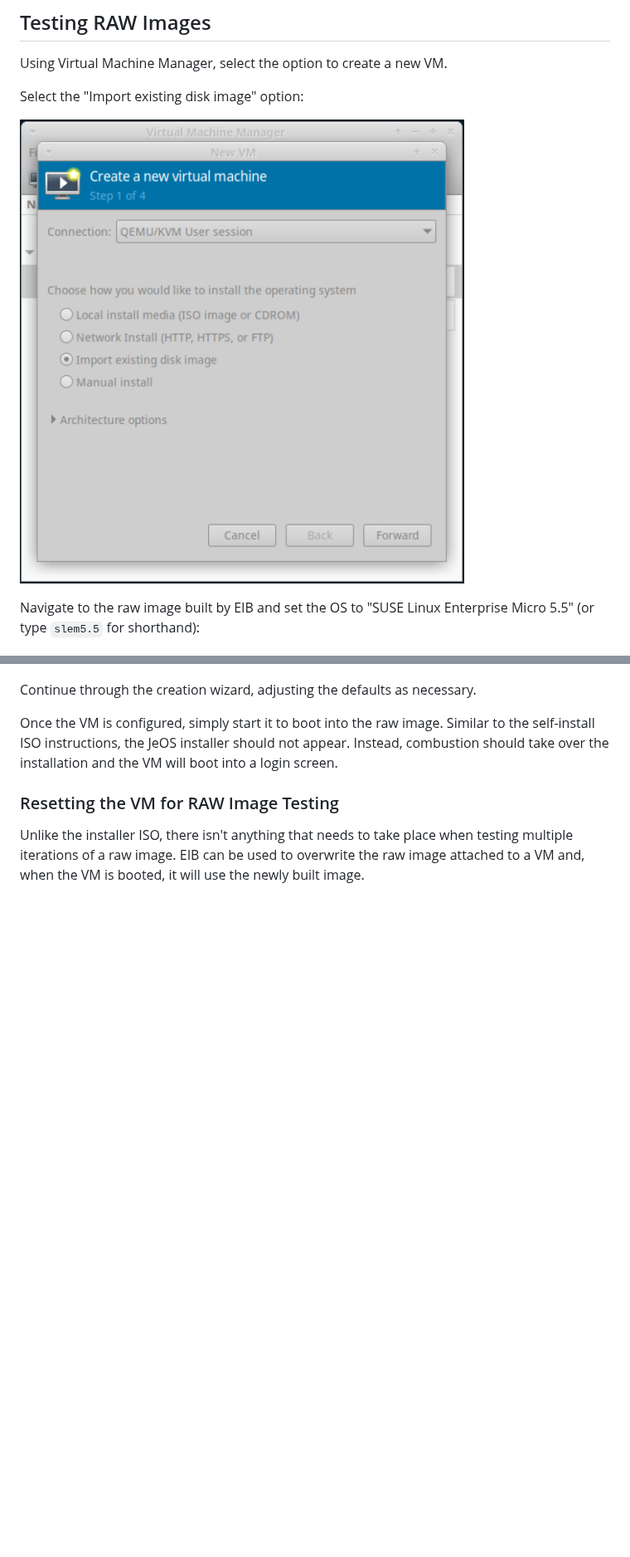
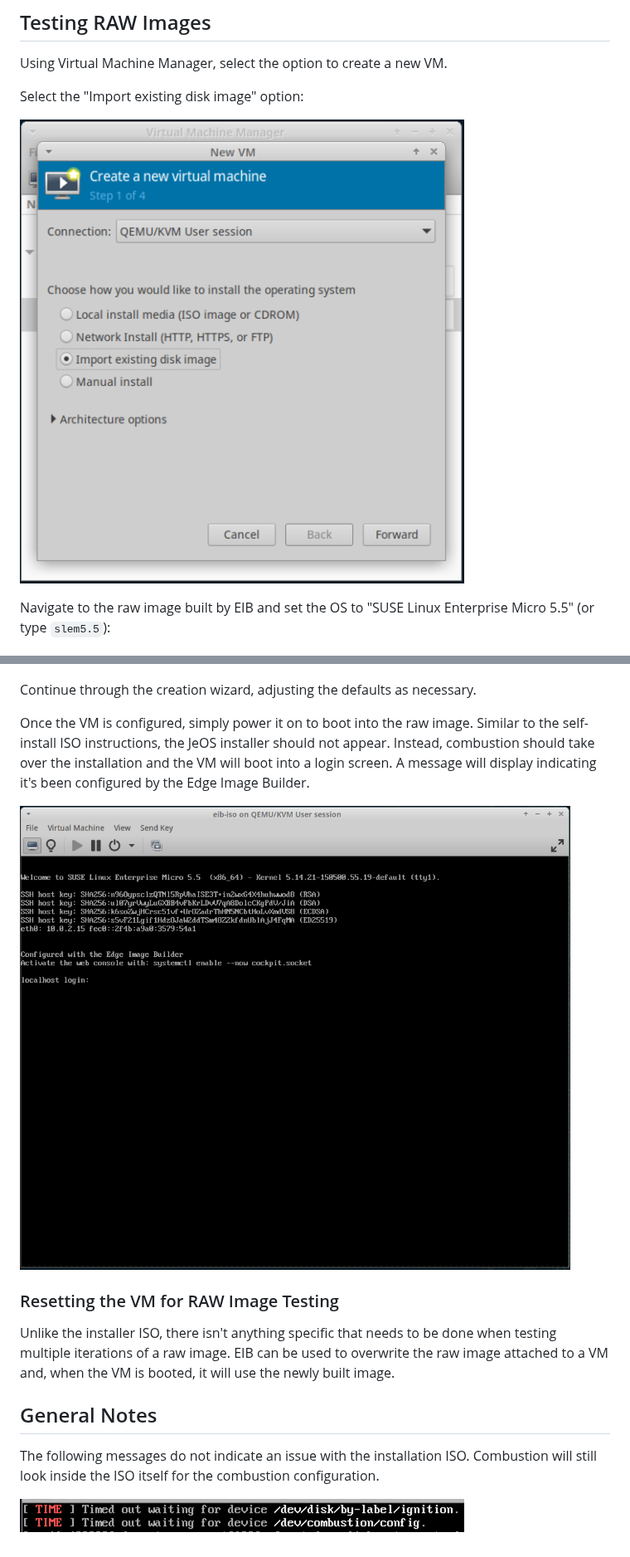
Before and after one commit to suse-edge/edge-image-builder, a Markdown page: docs/testing-guide.md, 2 parts joined by grey strips. Shown at 83% size. Rendered like a GitHub page; pictures changed too: docs/images/libvirt-raw-1.png; blank space fills up the shorter version.

```diff
--- a/docs/testing-guide.md
+++ b/docs/testing-guide.md
@@ -97,18 +92,27 @@ Select the "Import existing disk image" option:
 ![images](./images/libvirt-raw-1.png)
 
 Navigate to the raw image built by EIB and set the OS to "SUSE Linux Enterprise Micro 5.5"
-(or type `slem5.5` for shorthand):
+(or type `slem5.5`):
 
 ![images](./images/libvirt-raw-2.png)
 
 Continue through the creation wizard, adjusting the defaults as necessary.
 
-Once the VM is configured, simply start it to boot into the raw image. Similar to the self-install ISO instructions,
+Once the VM is configured, simply power it on to boot into the raw image. Similar to the self-install ISO instructions,
 the JeOS installer should not appear. Instead, combustion should take over the installation and the VM will boot
-into a login screen.
+into a login screen. A message will display indicating it's been configured by the Edge Image Builder.
+
+![images](./images/libvirt-iso-10.png)
 
 ### Resetting the VM for RAW Image Testing
 
-Unlike the installer ISO, there isn't anything that needs to take place when testing multiple iterations of
+Unlike the installer ISO, there isn't anything specific that needs to be done when testing multiple iterations of
 a raw image. EIB can be used to overwrite the raw image attached to a VM and, when the VM is booted, it will use
 the newly built image.
+
+## General Notes
+
+The following messages do not indicate an issue with the installation ISO. Combustion will still look inside
+the ISO itself for the combustion configuration.
+
+![images](./images/general-1.png)
```
Also changed, not shown: other parts of docs/testing-guide.md (+8 -13 lines), docs/images/general-1.png (renamed from docs/images/libvirt-iso-9.png), docs/images/libvirt-iso-1.png.
